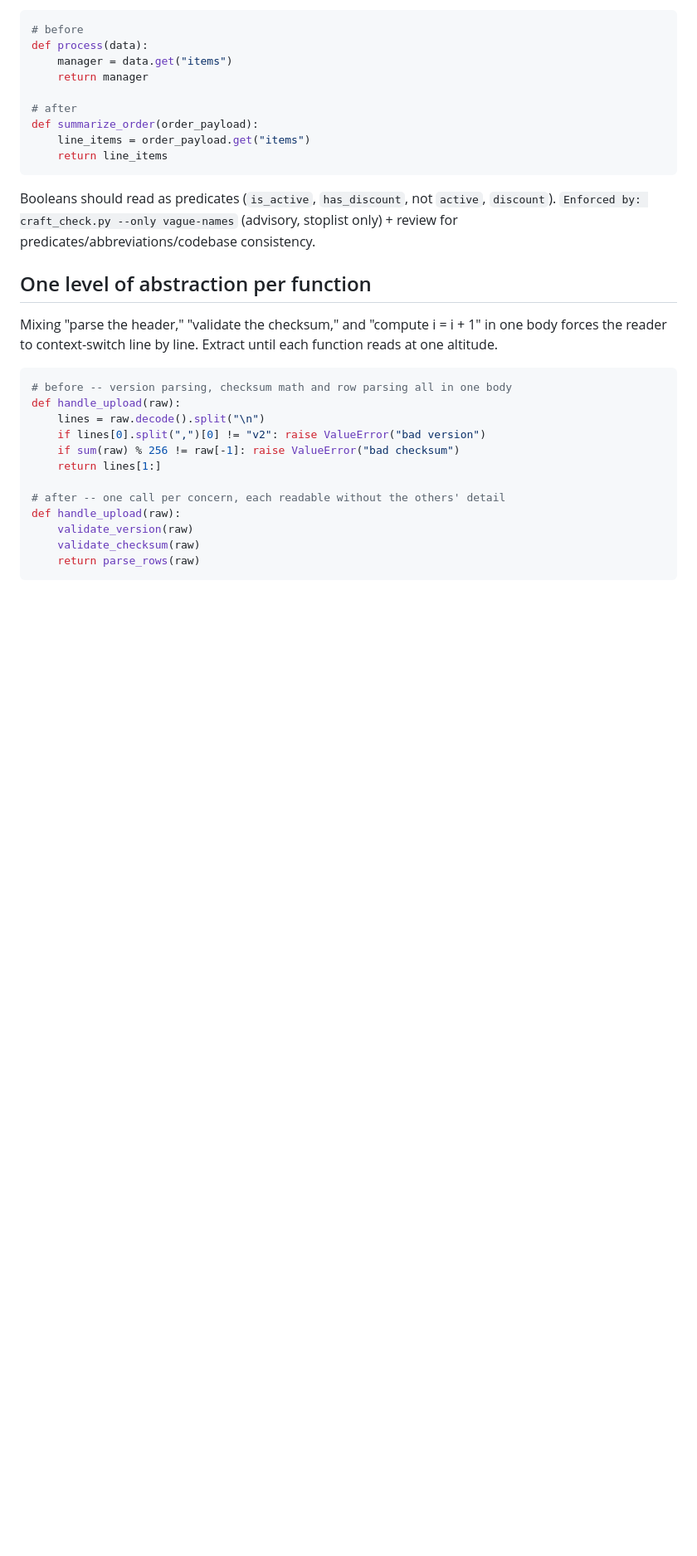
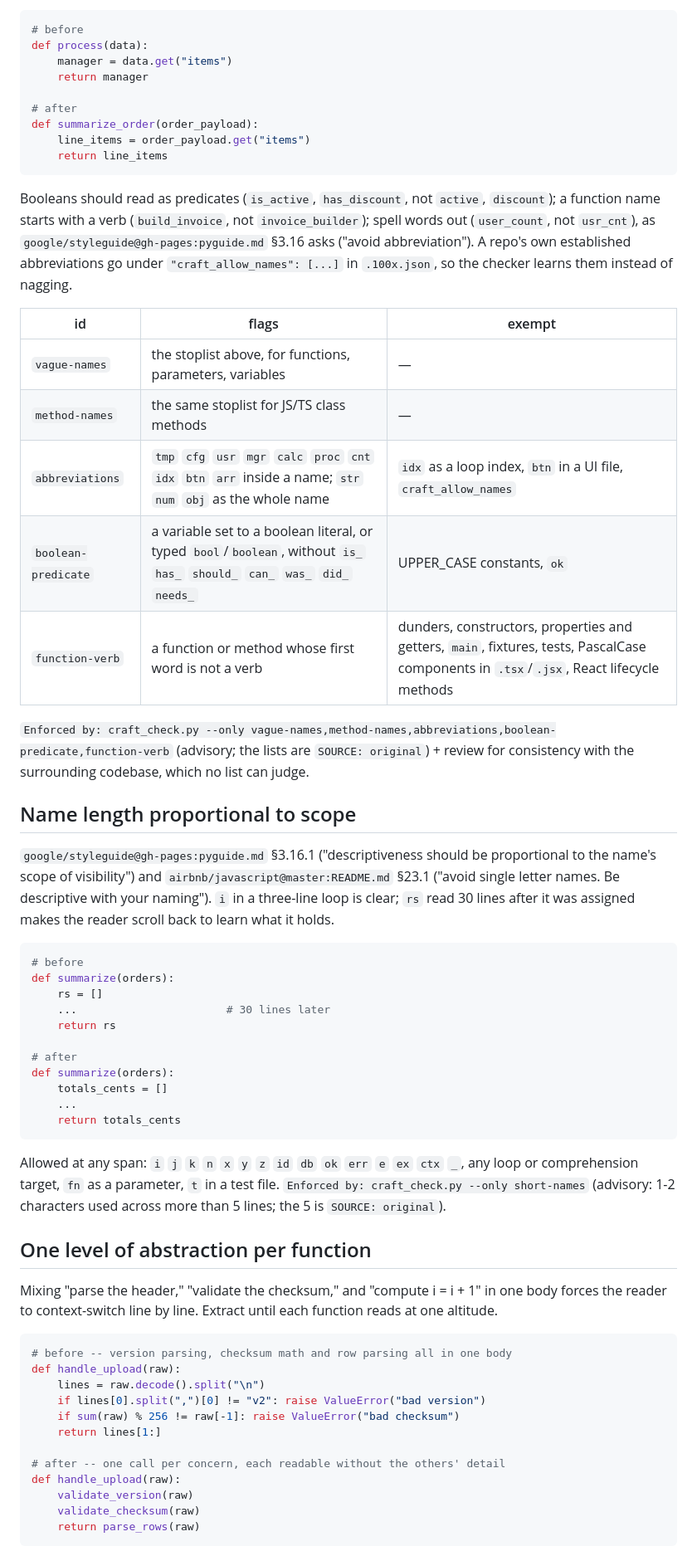
Before and after one commit to gauravprwl14/100x-engineer, a Markdown page: reviewers/_code-craft.md, the part around one of its changes. Shown at 83% size. Rendered like a GitHub page; blank space fills up the shorter version.

Commit message:
docs(reviewers): code-craft lens covers naming, predicates and magic numbers

````diff
--- a/reviewers/_code-craft.md
+++ b/reviewers/_code-craft.md
@@ -46,8 +48,50 @@ def summarize_order(order_payload):
 ```
 
 Booleans should read as predicates (`is_active`, `has_discount`, not `active`,
-`discount`). `Enforced by: craft_check.py --only vague-names` (advisory,
-stoplist only) + review for predicates/abbreviations/codebase consistency.
+`discount`); a function name starts with a verb (`build_invoice`, not
+`invoice_builder`); spell words out (`user_count`, not `usr_cnt`), as
+`google/styleguide@gh-pages:pyguide.md` §3.16 asks ("avoid abbreviation").
+A repo's own established abbreviations go under `"craft_allow_names": [...]`
+in `.100x.json`, so the checker learns them instead of nagging.
+
+| id | flags | exempt |
+|---|---|---|
+| `vague-names` | the stoplist above, for functions, parameters, variables | — |
+| `method-names` | the same stoplist for JS/TS class methods | — |
+| `abbreviations` | `tmp` `cfg` `usr` `mgr` `calc` `proc` `cnt` `idx` `btn` `arr` inside a name; `str` `num` `obj` as the whole name | `idx` as a loop index, `btn` in a UI file, `craft_allow_names` |
+| `boolean-predicate` | a variable set to a boolean literal, or typed `bool`/`boolean`, without `is_` `has_` `should_` `can_` `was_` `did_` `needs_` | UPPER_CASE constants, `ok` |
+| `function-verb` | a function or method whose first word is not a verb | dunders, constructors, properties and getters, `main`, fixtures, tests, PascalCase components in `.tsx`/`.jsx`, React lifecycle methods |
+
+`Enforced by: craft_check.py --only vague-names,method-names,abbreviations,boolean-predicate,function-verb`
+(advisory; the lists are `SOURCE: original`) + review for consistency with
+the surrounding codebase, which no list can judge.
+
+## Name length proportional to scope
+
+`google/styleguide@gh-pages:pyguide.md` §3.16.1 ("descriptiveness should be
+proportional to the name's scope of visibility") and
+`airbnb/javascript@master:README.md` §23.1 ("avoid single letter names. Be
+descriptive with your naming"). `i` in a three-line loop is clear; `rs`
+read 30 lines after it was assigned makes the reader scroll back to learn
+what it holds.
+
+```python
+# before
+def summarize(orders):
+    rs = []
+    ...                       # 30 lines later
+    return rs
+
+# after
+def summarize(orders):
+    totals_cents = []
+    ...
+    return totals_cents
+```
+Allowed at any span: `i` `j` `k` `n` `x` `y` `z` `id` `db` `ok` `err` `e`
+`ex` `ctx` `_`, any loop or comprehension target, `fn` as a parameter, `t`
+in a test file. `Enforced by: craft_check.py --only short-names` (advisory:
+1-2 characters used across more than 5 lines; the 5 is `SOURCE: original`).
 
 ## One level of abstraction per function
 
````
Also changed, not shown: other parts of reviewers/_code-craft.md (+54 -18 lines).
